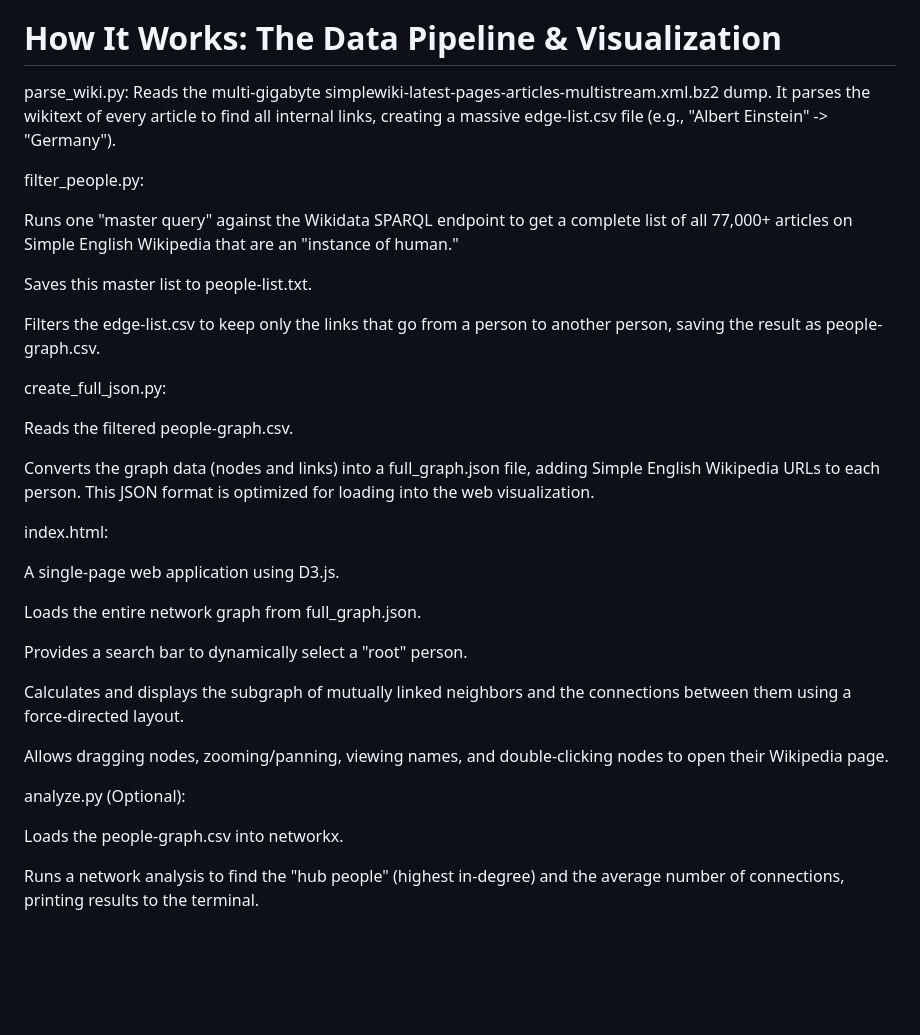
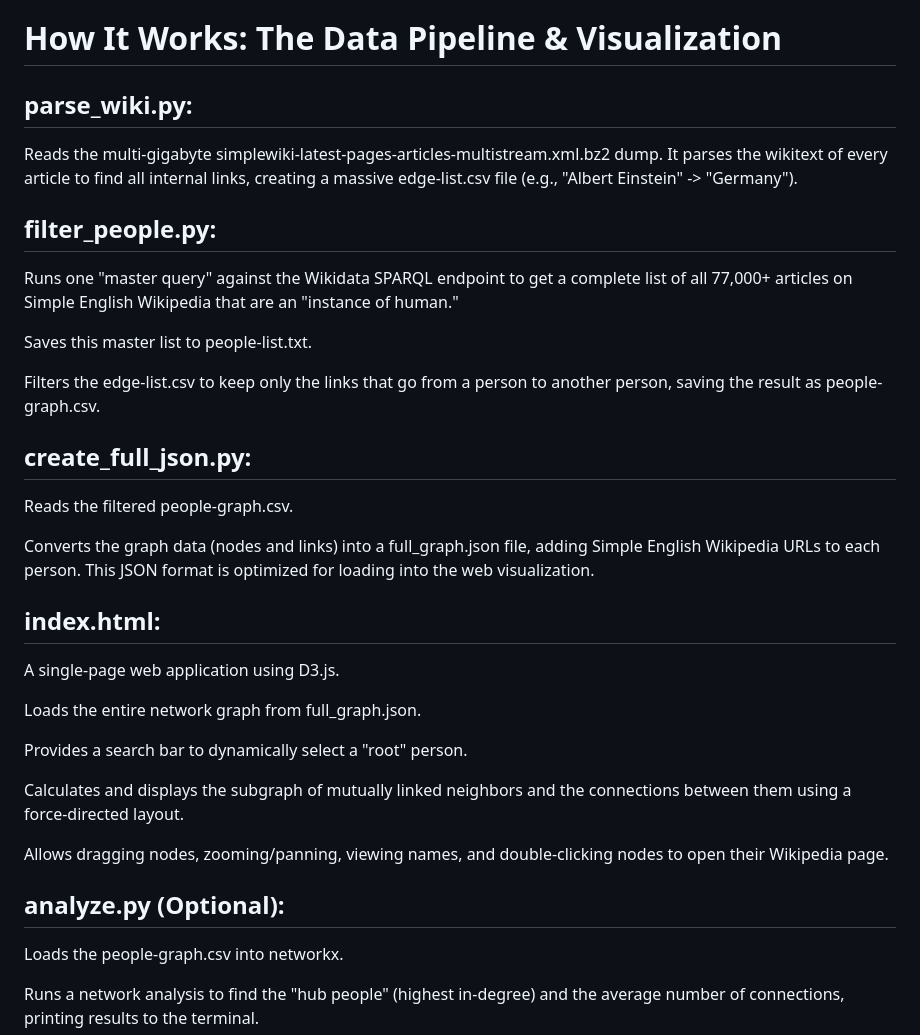
Before and after one commit to thefrogsociety/wikipeople, a Markdown page: README.md, the part around the change. Rendered like a GitHub page; blank space fills up the shorter version.

Commit message:
Add section headers for data pipeline scripts

```diff
--- a/README.md
+++ b/README.md
@@ -6,9 +6,11 @@ The final web application allows you to search for any person in the dataset and
 
 # How It Works: The Data Pipeline & Visualization
 
-parse_wiki.py: Reads the multi-gigabyte simplewiki-latest-pages-articles-multistream.xml.bz2 dump. It parses the wikitext of every article to find all internal links, creating a massive edge-list.csv file (e.g., "Albert Einstein" -> "Germany").
+## parse_wiki.py:
 
-filter_people.py:
+Reads the multi-gigabyte simplewiki-latest-pages-articles-multistream.xml.bz2 dump. It parses the wikitext of every article to find all internal links, creating a massive edge-list.csv file (e.g., "Albert Einstein" -> "Germany").
+
+## filter_people.py:
 
 Runs one "master query" against the Wikidata SPARQL endpoint to get a complete list of all 77,000+ articles on Simple English Wikipedia that are an "instance of human."
 
@@ -16,13 +18,13 @@ Saves this master list to people-list.txt.
 
 Filters the edge-list.csv to keep only the links that go from a person to another person, saving the result as people-graph.csv.
 
-create_full_json.py:
+## create_full_json.py:
 
 Reads the filtered people-graph.csv.
 
 Converts the graph data (nodes and links) into a full_graph.json file, adding Simple English Wikipedia URLs to each person. This JSON format is optimized for loading into the web visualization.
 
-index.html:
+## index.html:
 
 A single-page web application using D3.js.
 
@@ -34,7 +36,7 @@ Calculates and displays the subgraph of mutually linked neighbors and the connec
 
 Allows dragging nodes, zooming/panning, viewing names, and double-clicking nodes to open their Wikipedia page.
 
-analyze.py (Optional):
+## analyze.py (Optional):
 
 Loads the people-graph.csv into networkx.
 
```
